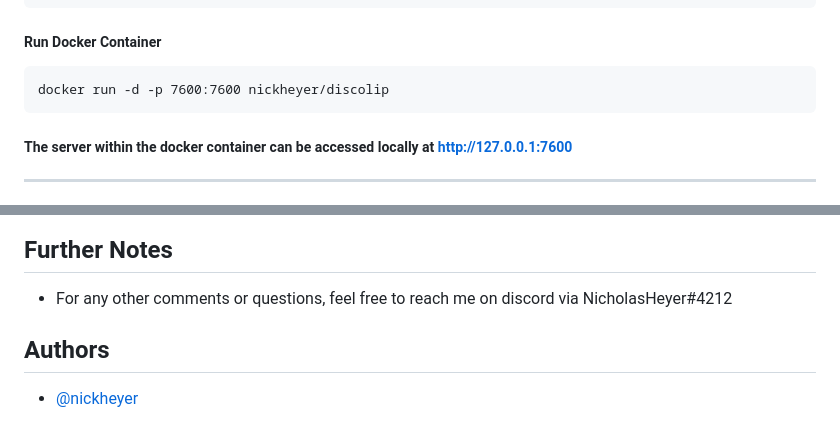
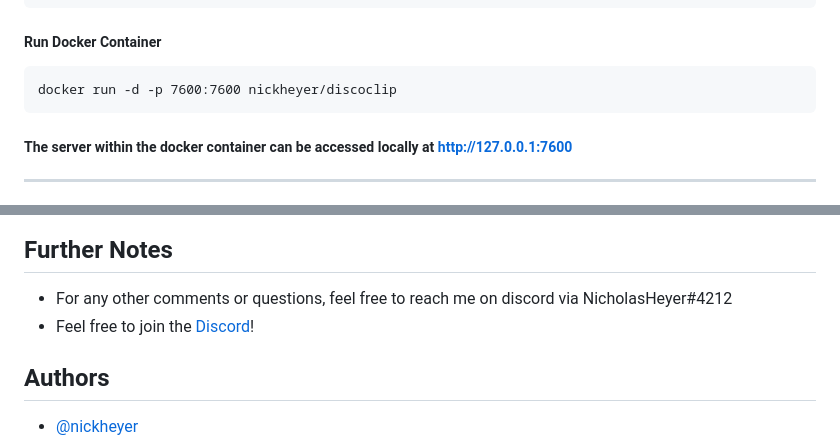
Before and after one commit to nickheyer/DiscoClip, a Markdown page: README.md, 2 parts joined by grey strips. Rendered like a GitHub page.

````diff
--- a/README.md
+++ b/README.md
@@ -29,7 +29,7 @@ docker image pull nickheyer/discoclip_rpi:latest
 ```
 ##### Run Docker Container
 ```
-docker run -d -p 7600:7600 nickheyer/discolip
+docker run -d -p 7600:7600 nickheyer/discoclip
 ```
 ##### The server within the docker container can be accessed locally at [http://127.0.0.1:7600](http://127.0.0.1:7600)
 <hr />
@@ -84,6 +84,7 @@ https://www.tiktok.com/t/ZTRsaDRqY/
 
 
 - For any other comments or questions, feel free to reach me on discord via NicholasHeyer#4212
+- Feel free to join the [Discord](https://discord.com/invite/6Z9yKTbsrP)!
 
 
 
````
